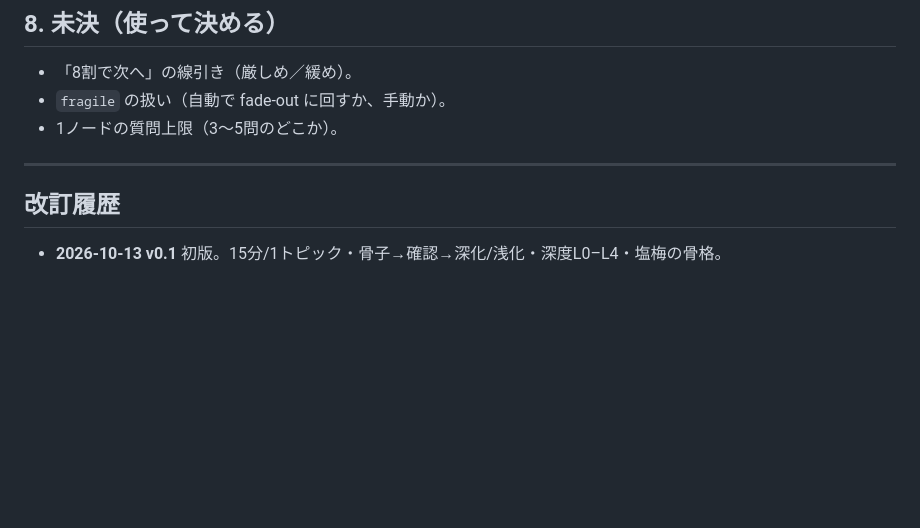
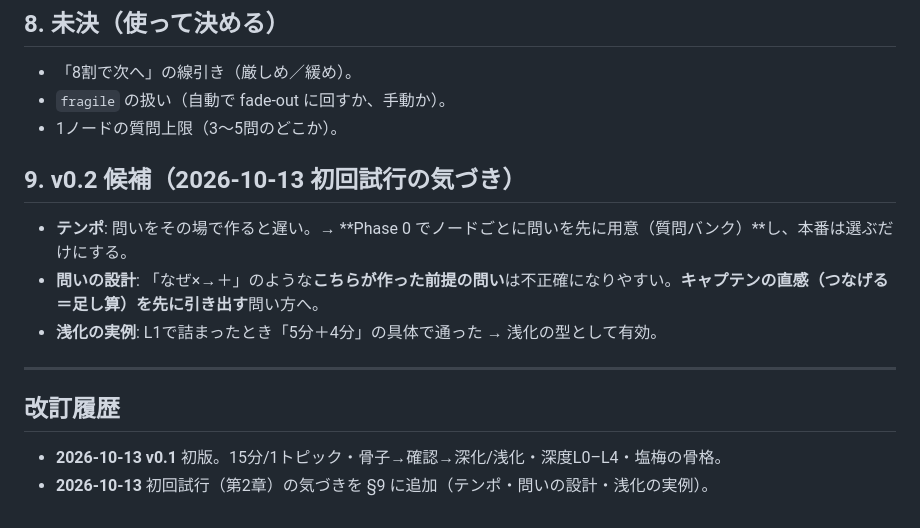
Before and after one commit to ogaogamirai/moli-tutor, a Markdown page: docs/LEARNING_PROTOCOL_v01.md, the part around the change. Rendered like a GitHub page; blank space fills up the shorter version.

Commit message:
LEARNING_PROTOCOL: note v0.2 items from first trial (tempo, question design)
First live topic (ch.2) surfaced: pre-generate questions (question bank) at Phase 0 for tempo; avoid leading questions built on the tutor's own framing; the 5+4 concrete worked as a shallowing move.

```diff
--- a/docs/LEARNING_PROTOCOL_v01.md
+++ b/docs/LEARNING_PROTOCOL_v01.md
@@ -91,8 +91,15 @@ python -X utf8 tutor_cli.py status  REM 現在地・進捗を読む（AIが低
 - `fragile` の扱い（自動で fade-out に回すか、手動か）。
 - 1ノードの質問上限（3〜5問のどこか）。
 
+## 9. v0.2 候補（2026-10-13 初回試行の気づき）
+
+- **テンポ**: 問いをその場で作ると遅い。→ **Phase 0 でノードごとに問いを先に用意（質問バンク）**し、本番は選ぶだけにする。
+- **問いの設計**: 「なぜ×→＋」のような**こちらが作った前提の問い**は不正確になりやすい。**キャプテンの直感（つなげる＝足し算）を先に引き出す**問い方へ。
+- **浅化の実例**: L1で詰まったとき「5分＋4分」の具体で通った → 浅化の型として有効。
+
 ---
 
 ## 改訂履歴
 
 - **2026-10-13 v0.1** 初版。15分/1トピック・骨子→確認→深化/浅化・深度L0–L4・塩梅の骨格。
+- **2026-10-13** 初回試行（第2章）の気づきを §9 に追加（テンポ・問いの設計・浅化の実例）。
```
